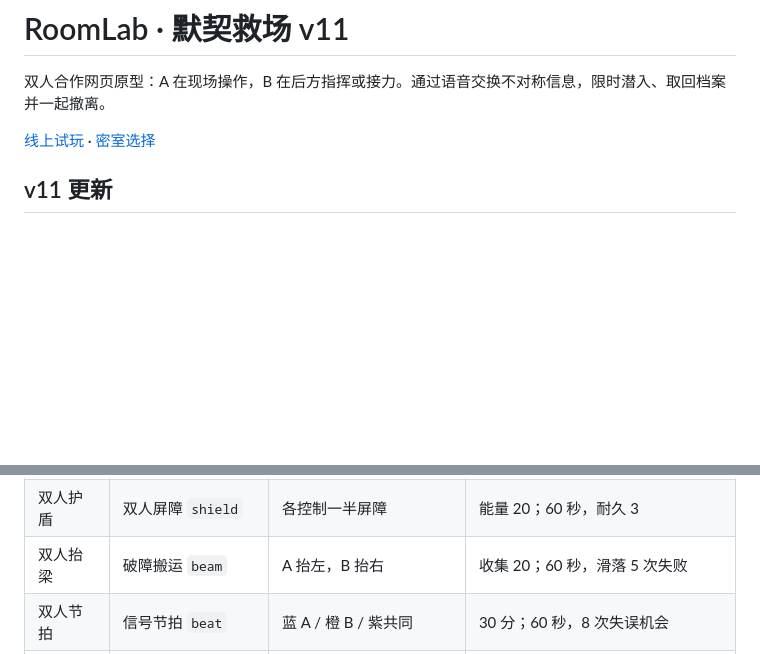
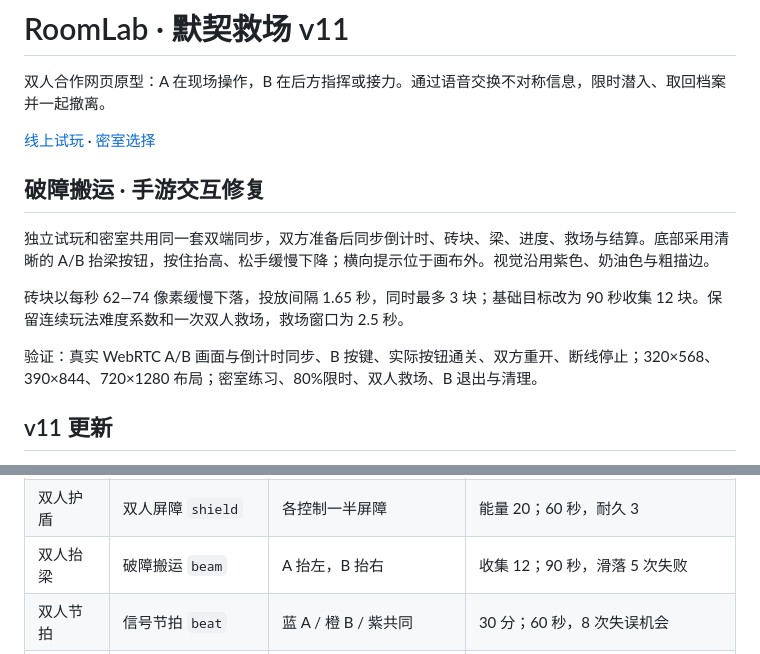
Before and after one commit to loran-F/roomlab, a Markdown page: README.md, 2 parts joined by grey strips. GitHub-like rendering; blank space fills up the shorter version.

Commit message:
破障搬运双端同步与手游交互：README.md

```diff
--- a/README.md
+++ b/README.md
@@ -3,6 +3,14 @@
 双人合作网页原型：A 在现场操作，B 在后方指挥或接力。通过语音交换不对称信息，限时潜入、取回档案并一起撤离。
 
 [线上试玩](https://loran-f.github.io/roomlab/roomlab.html) · [密室选择](https://loran-f.github.io/roomlab/roomlab.html?m=dungeon)
+
+## 破障搬运 · 手游交互修复
+
+独立试玩和密室共用同一套双端同步，双方准备后同步倒计时、砖块、梁、进度、救场与结算。底部采用清晰的 A/B 抬梁按钮，按住抬高、松手缓慢下降；横向提示位于画布外。视觉沿用紫色、奶油色与粗描边。
+
+砖块以每秒 62—74 像素缓慢下落，投放间隔 1.65 秒，同时最多 3 块；基础目标改为 90 秒收集 12 块。保留连续玩法难度系数和一次双人救场，救场窗口为 2.5 秒。
+
+验证：真实 WebRTC A/B 画面与倒计时同步、B 按键、实际按钮通关、双方重开、断线停止；320×568、390×844、720×1280 布局；密室练习、80%限时、双人救场、B 退出与清理。
 
 ## v11 更新
 
@@ -68,7 +76,7 @@
 | 锅炉校准 | 动力稳压 `pressure` | A 调压力，B 看区间与开阀 | 三轮；90 秒，详见 D |
 | 物资空投 | 情报空投 `catch` | A 左移，B 右移 | 接够 20；60 秒 |
 | 双人护盾 | 双人屏障 `shield` | 各控制一半屏障 | 能量 20；60 秒，耐久 3 |
-| 双人抬梁 | 破障搬运 `beam` | A 抬左，B 抬右 | 收集 20；60 秒，滑落 5 次失败 |
+| 双人抬梁 | 破障搬运 `beam` | A 抬左，B 抬右 | 收集 12；90 秒，滑落 5 次失败 |
 | 双人节拍 | 信号节拍 `beat` | 蓝 A / 橙 B / 紫共同 | 30 分；60 秒，8 次失误机会 |
 | 双人架桥 | 撤离架桥 `bridge` | A 左移，B 右移 | 运送 5；60 秒，甩落 5 次失败 |
 
```
